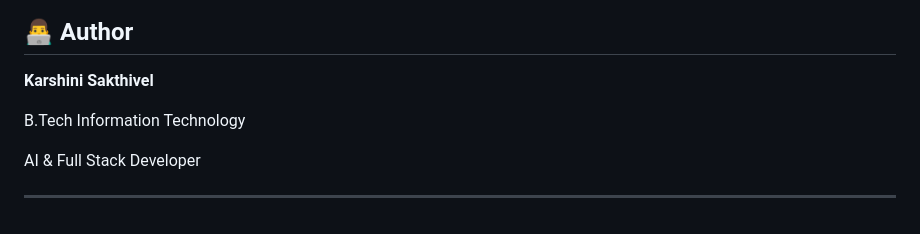
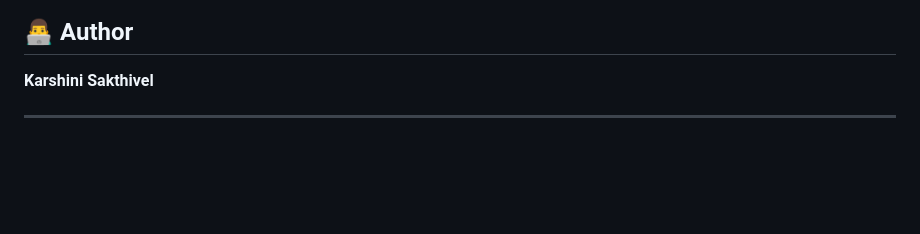
Before and after one commit to KARSHINIsakthivel/API-Documentation-agent, a Markdown page: README.md, the part around the change. Drawn GitHub-style; blank space fills up the shorter version.

Commit message:
Remove author information from README
Removed author details from the README.

```diff
--- a/README.md
+++ b/README.md
@@ -261,8 +261,6 @@ Through this project you will learn:
 
 **Karshini Sakthivel**
 
-B.Tech Information Technology
 
-AI & Full Stack Developer
 
 ---
```
